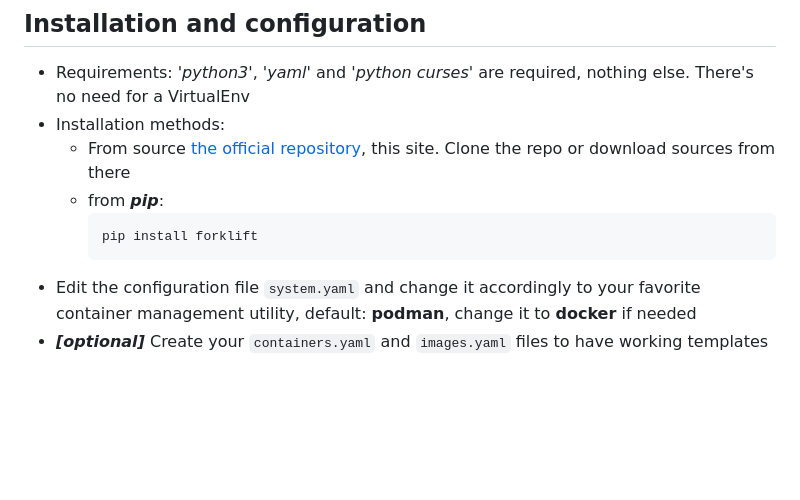
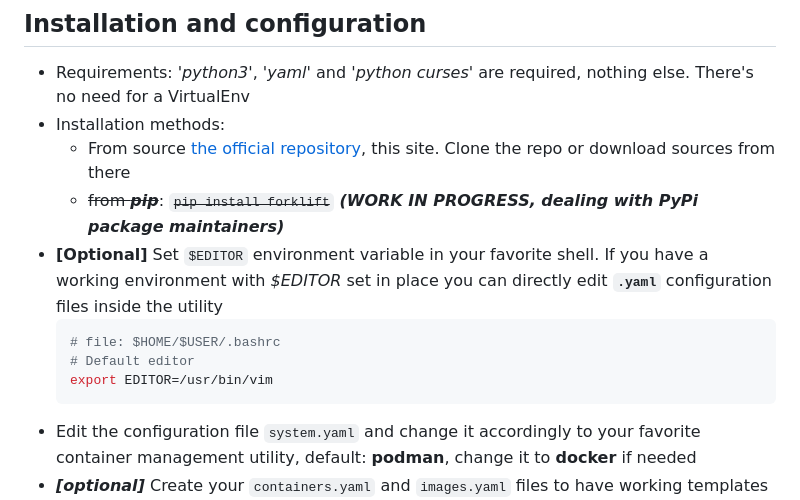
Before and after one commit to andreabenini/podmaster, a Markdown page: forklift/README.md, the part around the change. GitHub-like rendering; blank space fills up the shorter version.

Commit message:
Updated Doc, environment setup and $EDITOR

````diff
--- a/forklift/README.md
+++ b/forklift/README.md
@@ -78,10 +78,17 @@ options:
 - Installation methods:
     - From source [the official repository](https://github.com/andreabenini/podmaster/tree/main/forklift),
     this site. Clone the repo or download sources from there
-    - from **_pip_**:
-        ```sh
-        pip install forklift
-        ```
+    - ~~from **_pip_**~~:
+        ~~`pip install forklift`~~
+        **_(WORK IN PROGRESS, dealing with PyPi package maintainers)_**
+- **[Optional]** Set `$EDITOR` environment variable in your favorite shell. If you have a working
+    environment with *$EDITOR* set in place you can directly edit **`.yaml`** configuration files
+    inside the utility
+    ```sh
+    # file: $HOME/$USER/.bashrc
+    # Default editor
+    export EDITOR=/usr/bin/vim
+    ```
 - Edit the configuration file `system.yaml` and change it accordingly to your favorite
     container management utility, default: **podman**, change it to **docker** if needed
 - **_[optional]_** Create your `containers.yaml` and `images.yaml` files to have working templates
````
